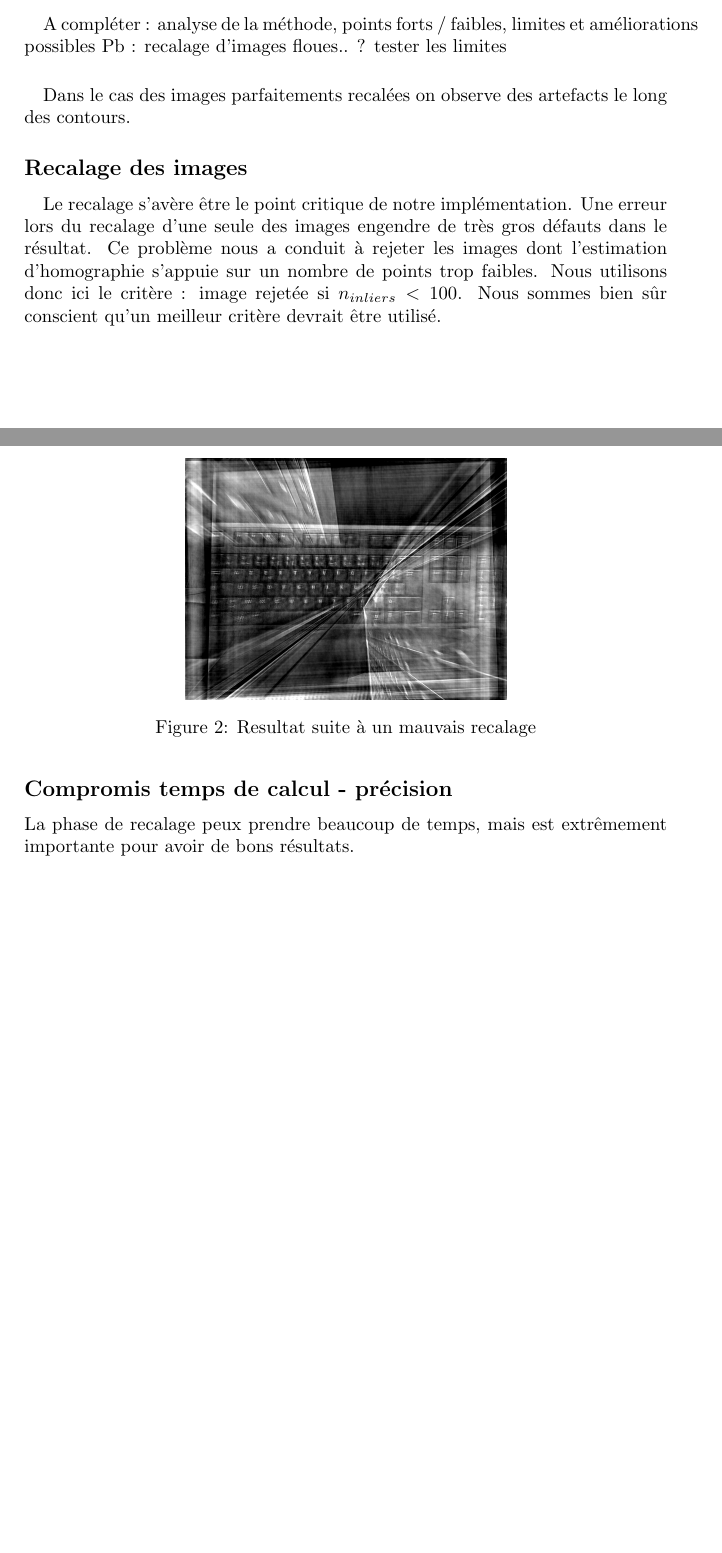
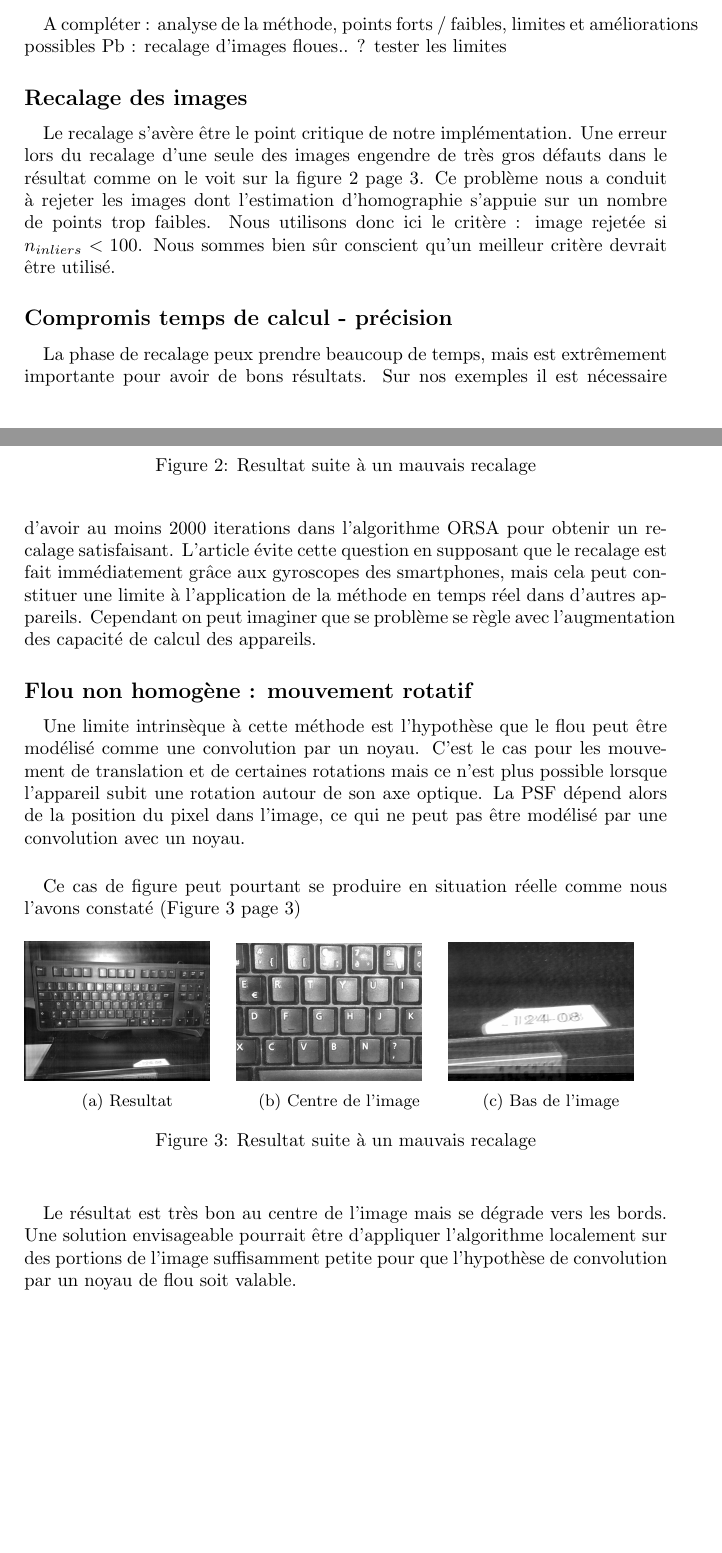
Before and after one commit to sofsoo1995/removing-camera-shake, a LaTeX document (rapport/Rapport_removing_cam_shake.tex): two parts of pages 3 and 4 of 4, joined at a grey line, cut so that both start at the same text, the shorter picture padded with empty space. Compiled offline with pdfLaTeX.

Commit message:
rapport : flou rotation, compromis temps-perf, corrections

```diff
--- a/rapport/Rapport_removing_cam_shake.tex
+++ b/rapport/Rapport_removing_cam_shake.tex
@@ -119,15 +120,17 @@ INSERER IMAGE AVEC 1000 iter vs 2000 iter (vs 10000 iter)
 \paragraph{}
 A compléter : analyse de la méthode, points forts / faibles, limites et améliorations possibles
 Pb : recalage d'images floues.. ? tester les limites
-\paragraph{}
-Dans le cas des images parfaitements recalées on observe des artefacts le long des contours.
 
 \subsection{Recalage des images}
 
 \paragraph{}
-Le recalage s'avère être le point critique de notre implémentation. Une erreur lors du recalage d'une seule des images
-engendre de très gros défauts dans le résultat. Ce problème nous a conduit à rejeter les images dont l'estimation d'homographie
-s'appuie sur un nombre de points trop faibles. Nous utilisons donc ici le critère : image rejetée si \(n_{inliers} < 100\).
+Le recalage s'avère être le point critique de notre implémentation.
+Une erreur lors du recalage d'une seule des images
+engendre de très gros défauts dans le résultat comme on le voit sur la
+figure~\ref{fig:mauvaisrecalage} page~\pageref{fig:mauvaisrecalage}.
+Ce problème nous a conduit à rejeter les images dont l'estimation d'homographie
+s'appuie sur un nombre de points trop faibles. Nous utilisons donc ici le critère :
+image rejetée si \(n_{inliers} < 100\).
 Nous sommes bien sûr conscient qu'un meilleur critère devrait être utilisé.
 
 \begin{figure}[h]
@@ -139,6 +142,51 @@ Nous sommes bien sûr conscient qu'un meilleur critère devrait être utilisé.
 
 
 \subsection{Compromis temps de calcul - précision}
+\paragraph{}
 La phase de recalage peux prendre beaucoup de temps, mais est extrêmement importante pour avoir de bons résultats.
+Sur nos exemples il est nécessaire d'avoir au moins 2000 iterations dans l'algorithme ORSA pour obtenir un
+recalage satisfaisant.
+L'article évite cette question en supposant que le recalage est fait immédiatement grâce aux gyroscopes
+des smartphones, mais cela peut constituer une limite à l'application de la méthode en temps réel dans
+d'autres appareils. Cependant on peut imaginer que se problème se règle avec l'augmentation des capacité de calcul
+des appareils.
+
+\subsection{Flou non homogène : mouvement rotatif}
+\paragraph{}
+Une limite intrinsèque à cette méthode est l'hypothèse que le flou peut être modélisé comme une convolution
+par un noyau. C'est le cas pour les mouvement de translation et de certaines rotations mais ce n'est plus possible
+lorsque l'appareil subit une rotation autour de son axe optique. La PSF dépend alors de la position du pixel dans l'image,
+ce qui ne peut pas être modélisé par une convolution avec un noyau.
+\paragraph{}
+Ce cas de figure peut pourtant se produire en situation réelle comme nous l'avons constaté
+(Figure~\ref{fig:rotation} page~\pageref{fig:rotation})
+
+\begin{figure}[h]
+
+\begin{subfigure}{0.32\textwidth}
+\includegraphics[width=0.9\linewidth]{ressource/flou_rot_10kit.jpg}
+\caption{Resultat}
+\label{fig:Bestflou}
+\end{subfigure}
+\begin{subfigure}{0.32\textwidth}
+\includegraphics[width=0.9\linewidth]{ressource/flou_rot_centre.png}
+\caption{Centre de l'image}
+\label{fig:flouRotCenter}
+\end{subfigure}
+\begin{subfigure}{0.32\textwidth}
+\includegraphics[width=0.9\linewidth]{ressource/flou_rot_bottom.png}
+\caption{Bas de l'image}
+\label{fig:flouRotBottom}
+\end{subfigure}
+
+
+\caption{Resultat suite à un mauvais recalage}
+\label{fig:rotation}
+\end{figure}
+
+\paragraph{}
+Le résultat est très bon au centre de l'image mais se dégrade vers les bords. Une solution envisageable pourrait être
+d'appliquer l'algorithme localement sur des portions de l'image suffisamment petite pour que
+l'hypothèse de convolution par un noyau de flou soit valable.
 
 \end{document}
```
Also changed, not shown: rapport/ressource/flou_rot_10kit.jpg (added), rapport/ressource/flou_rot_bottom.png (added), rapport/ressource/flou_rot_centre.png (added), rapport/Rapport_removing_cam_shake.tex (1 more changed lines).
